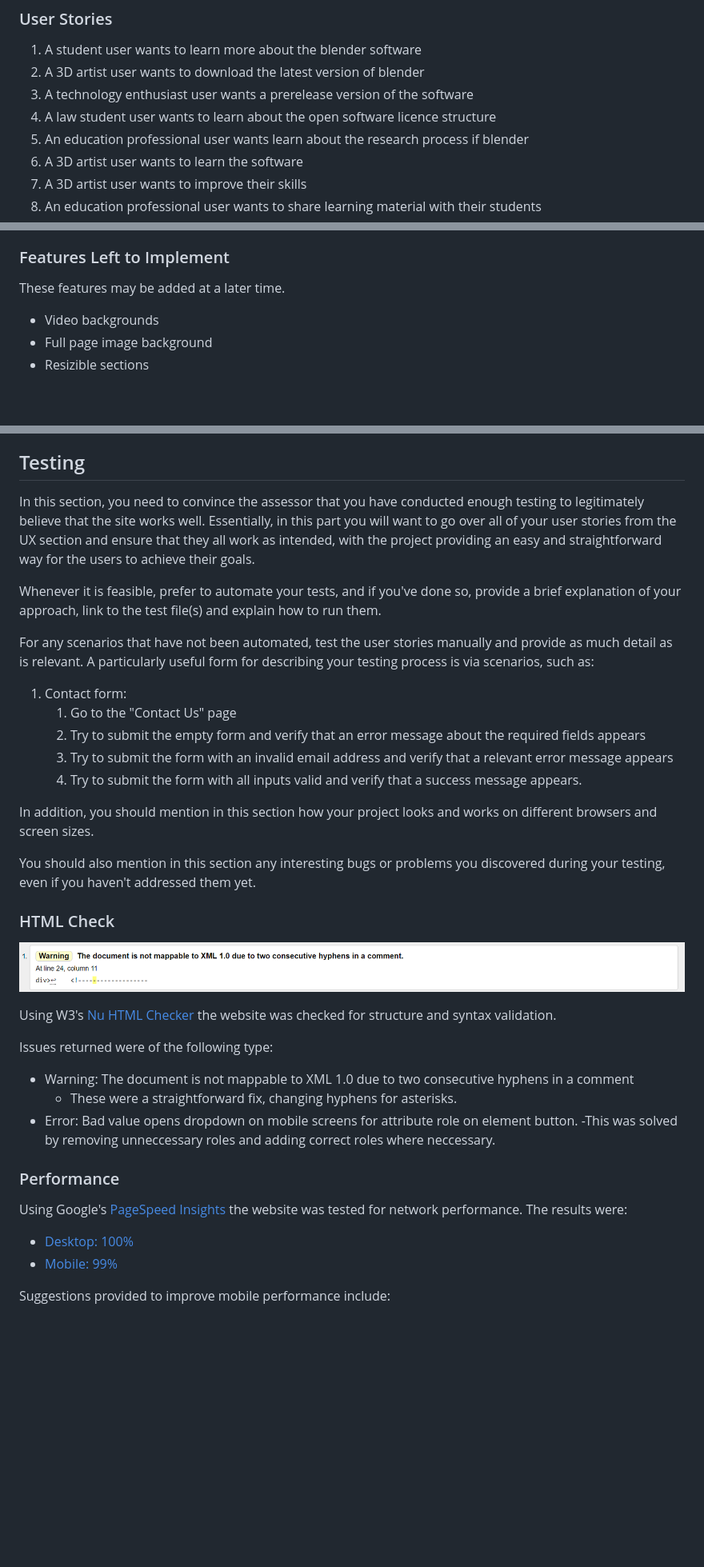
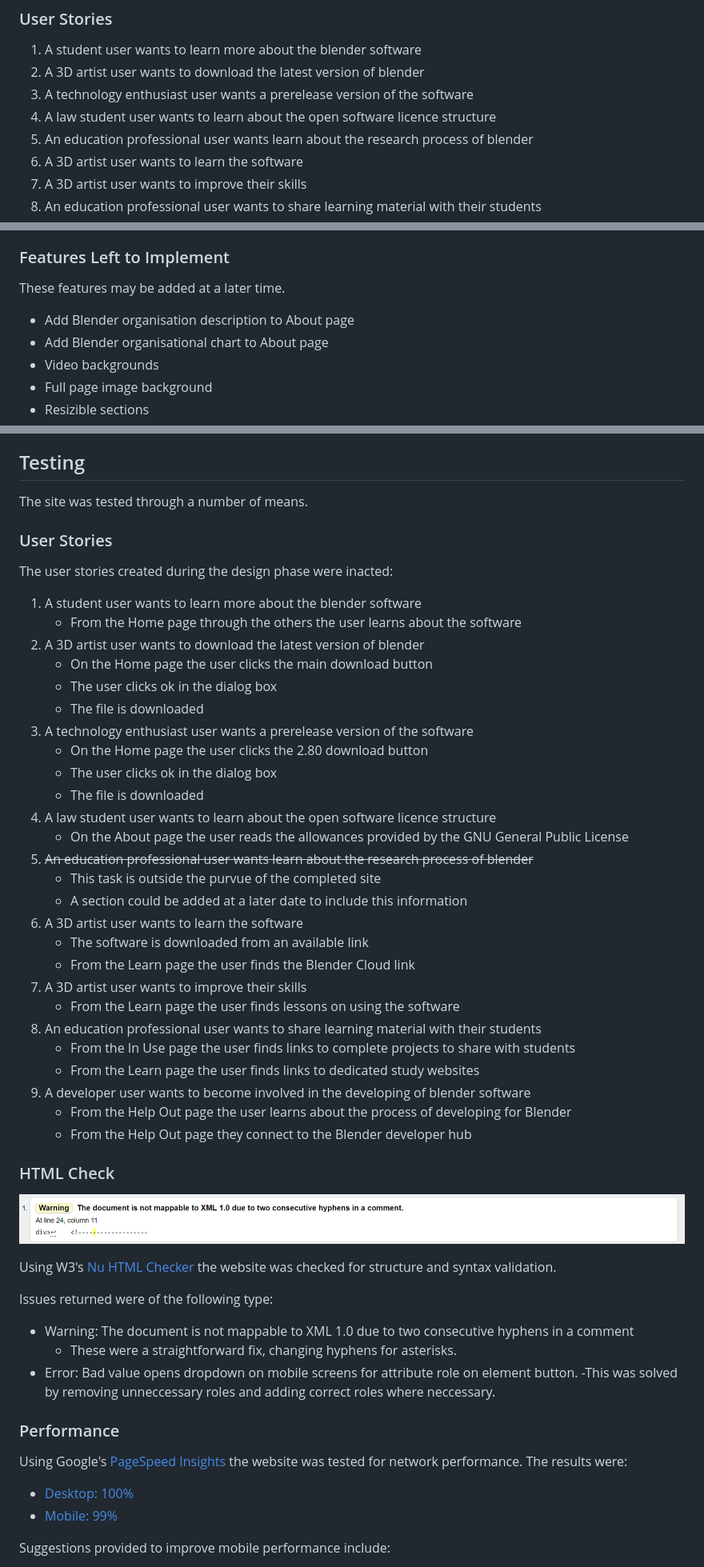
Before and after one commit to Pattern-Projects/blender-ucd-project, a Markdown page: README.md, 3 parts joined by grey strips. Shown: that part at 80% size. GitHub-like rendering; blank space fills up the shorter version.

Commit message:
README - Testing section complete

```diff
--- a/README.md
+++ b/README.md
@@ -20,7 +20,7 @@ They come to the website with questions in need of answering.
 2. A 3D artist user wants to download the latest version of blender
 3. A technology enthusiast user wants a prerelease version of the software
 4. A law student user wants to learn about the open software licence structure
-5. An education professional user wants learn about the research process if blender
+5. An education professional user wants learn about the research process of blender
 6. A 3D artist user wants to learn the software
 7. A 3D artist user wants to improve their skills
 8. An education professional user wants to share learning material with their students
@@ -100,6 +100,8 @@ In this section, you should go over the different parts of your project, and des
 
 ### Features Left to Implement
 These features may be added at a later time.
+- Add Blender organisation description to About page
+- Add Blender organisational chart to About page
 - Video backgrounds
 - Full page image background
 - Resizible sections
@@ -137,25 +139,40 @@ These features may be added at a later time.
 
 ## Testing
 
-In this section, you need to convince the assessor that you have conducted enough testing to legitimately believe that the site works well. Essentially, in this part you will want to go over all of your user stories from the UX section and ensure that they all work as intended, with the project providing an easy and straightforward way for the users to achieve their goals.
+The site was tested through a number of means.
 
-Whenever it is feasible, prefer to automate your tests, and if you've done so, provide a brief explanation of your approach, link to the test file(s) and explain how to run them.
-
-For any scenarios that have not been automated, test the user stories manually and provide as much detail as is relevant. A particularly useful form for describing your testing process is via scenarios, such as:
-
-1. Contact form:
-    1. Go to the "Contact Us" page
-    2. Try to submit the empty form and verify that an error message about the required fields appears
-    3. Try to submit the form with an invalid email address and verify that a relevant error message appears
-    4. Try to submit the form with all inputs valid and verify that a success message appears.
-
-In addition, you should mention in this section how your project looks and works on different browsers and screen sizes.
-
-You should also mention in this section any interesting bugs or problems you discovered during your testing, even if you haven't addressed them yet.
+### User Stories
+The user stories created during the design phase were inacted:
+1. A student user wants to learn more about the blender software
+    - From the Home page through the others the user learns about the software
+2. A 3D artist user wants to download the latest version of blender
+    - On the Home page the user clicks the main download button
+    - The user clicks ok in the dialog box
+    - The file is downloaded
+3. A technology enthusiast user wants a prerelease version of the software
+    - On the Home page the user clicks the 2.80 download button
+    - The user clicks ok in the dialog box
+    - The file is downloaded
+4. A law student user wants to learn about the open software licence structure
+    - On the About page the user reads the allowances provided by the GNU General Public License
+5. ~~An education professional user wants learn about the research process of blender~~
+    - This task is outside the purvue of the completed site
+    - A section could be added at a later date to include this information
+6. A 3D artist user wants to learn the software
+    - The software is downloaded from an available link
+    - From the Learn page the user finds the Blender Cloud link
+7. A 3D artist user wants to improve their skills
+    - From the Learn page the user finds lessons on using the software
+8. An education professional user wants to share learning material with their students
+    - From the In Use page the user finds links to complete projects to share with students
+    - From the Learn page the user finds links to dedicated study websites
+9. A developer user wants to become involved in the developing of blender software
+    - From the Help Out page the user learns about the process of developing for Blender
+    - From the Help Out page they connect to the Blender developer hub
 
 ### HTML Check
 
-![Warning: The document is not mappable to XML 1.0 due to two consecutive hyphens in a comment](documentation/comment-issue.PNG)
+![Warning: The document is not mappable to XML 1.0 due to two consecutive hyphens in a comment](documentation/comment-issue.png)
 
 Using W3's [Nu HTML Checker](https://validator.w3.org/nu/) the website was checked for structure and syntax validation.
 
```
Also changed, not shown: other parts of README.md (+2 -2 lines), documentation/comment-issue.png (renamed from documentation/comment-issue.PNG), documentation/desktop-performance.png (renamed from documentation/desktop-performance.PNG), documentation/mobile-performance.png (renamed from documentation/mobile-performance.PNG).
